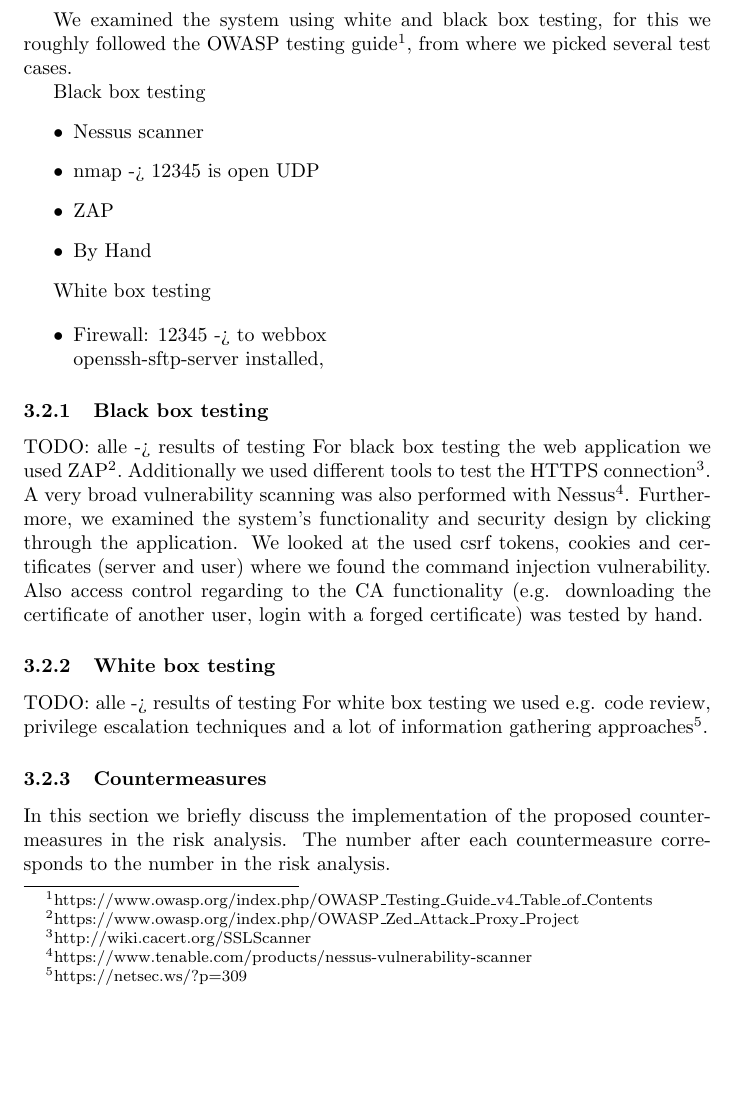
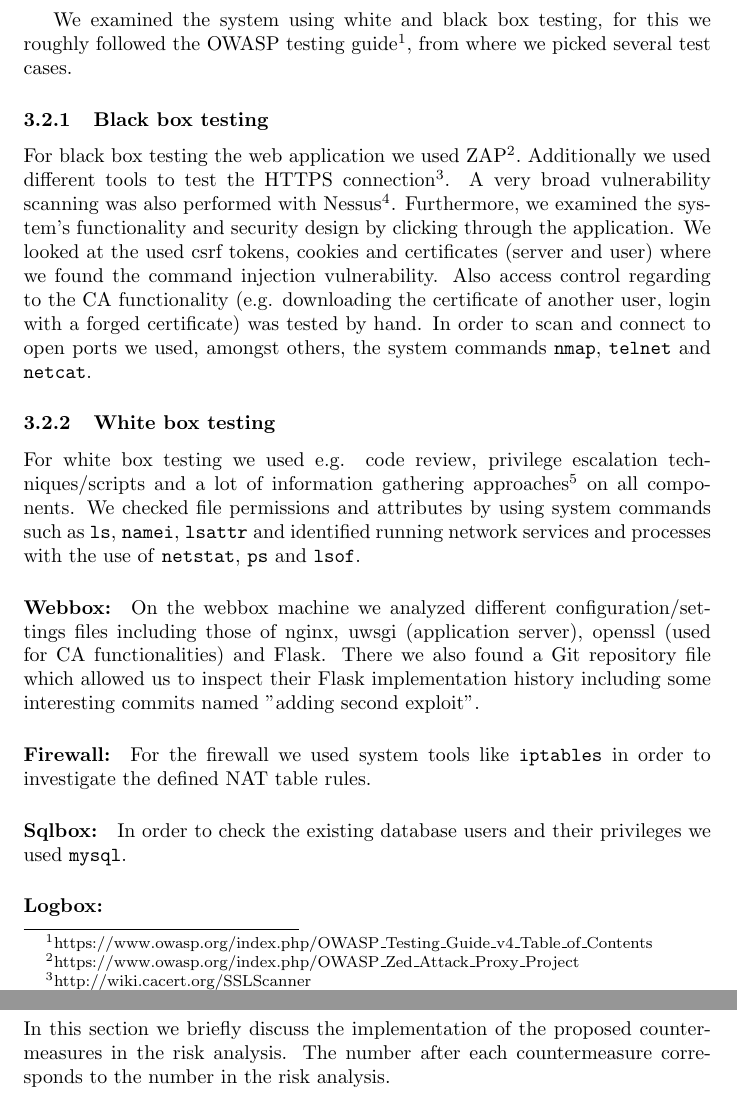
Before and after one commit to silvanegli/AppliedSecLab16, a LaTeX document (review/review.tex): part of page 7 of 12 before the commit and two parts of pages 7 and 8 of 12 after it, the two joined at a grey line, cut so that both start at the same text, the shorter picture padded with empty space. Compiled offline with pdfLaTeX.

Commit message:
black-/whitebox testing

```diff
--- a/review/review.tex
+++ b/review/review.tex
@@ -7,7 +7,11 @@
 \usepackage{color}
 \usepackage{enumitem}
 \usepackage{listings}
+\usepackage{verbatim}
+\usepackage{subcaption}
 
+% Inline-Code
+\newcommand{\code}[1]{\texttt{#1}}
 
 
 \title{\huge\sffamily\bfseries Review of Group 4 by Group 1}
@@ -171,29 +175,19 @@ The Flask backend restricts access to the CA Functionality over https to logged
 %Systematically investigate the system. Are the countermeasures implemented as %described? Do you see any security problems? Analyze the system using both %black-box as well as white-box testing.
 We examined the system using white and black box testing, for this we roughly followed the OWASP testing guide\footnote{https://www.owasp.org/index.php/OWASP\_Testing\_Guide\_v4\_Table\_of\_Contents}, from where we picked several test cases.
 
-Black box testing
-\begin{itemize}
-
-	\item Nessus scanner
-	\item nmap -> 12345 is open UDP
-	\item ZAP
-	\item By Hand
-
-\end{itemize}
-
-White box testing
-
-\begin{itemize}
-	\item Firewall: 12345 -> to webbox\\ openssh-sftp-server installed,
-\end{itemize}
-
 % TODO Lukas
-\subsubsection{Black box testing} TODO: alle -> results of testing
-For black box testing the web application we used ZAP\footnote{https://www.owasp.org/index.php/OWASP\_Zed\_Attack\_Proxy\_Project}. Additionally we used different tools to test the HTTPS connection\footnote{http://wiki.cacert.org/SSLScanner}. A very broad vulnerability scanning was also performed with Nessus\footnote{https://www.tenable.com/products/nessus-vulnerability-scanner}. Furthermore, we examined the system's functionality and security design by clicking through the application. We looked at the used csrf tokens, cookies and certificates (server and user) where we found the command injection vulnerability. Also access control regarding to the CA functionality (e.g. downloading the certificate of another user, login with a forged certificate) was tested by hand.
+\subsubsection{Black box testing}
+For black box testing the web application we used ZAP\footnote{https://www.owasp.org/index.php/OWASP\_Zed\_Attack\_Proxy\_Project}. Additionally we used different tools to test the HTTPS connection\footnote{http://wiki.cacert.org/SSLScanner}. A very broad vulnerability scanning was also performed with Nessus\footnote{https://www.tenable.com/products/nessus-vulnerability-scanner}. Furthermore, we examined the system's functionality and security design by clicking through the application. We looked at the used csrf tokens, cookies and certificates (server and user) where we found the command injection vulnerability. Also access control regarding to the CA functionality (e.g. downloading the certificate of another user, login with a forged certificate) was tested by hand. In order to scan and connect to open ports we used, amongst others, the system commands \code{nmap}, \code{telnet} and \code{netcat}.
 
 % TODO CYrill, Silvan
-\subsubsection{White box testing} TODO: alle -> results of testing
-For white box testing we used e.g. code review, privilege escalation techniques and a lot of information gathering approaches\footnote{https://netsec.ws/?p=309}.
+\subsubsection{White box testing}
+For white box testing we used e.g. code review, privilege escalation techniques/scripts and a lot of information gathering approaches\footnote{https://netsec.ws/?p=309} on all components. We checked file permissions and attributes by using system commands such as \code{ls}, \code{namei}, \code{lsattr} and identified running network services and processes with the use of \code{netstat}, \code{ps} and \code{lsof}.
+\paragraph{Webbox:} On the webbox machine we analyzed different configuration/settings files including those of nginx, uwsgi (application server), openssl (used for CA functionalities) and Flask. There we also found a Git repository file which allowed us to inspect their Flask implementation history including some interesting commits named "adding second exploit".
+\paragraph{Firewall:} For the firewall we used system tools like \code{iptables} in order to investigate the defined NAT table rules.
+
+\paragraph{Sqlbox:} In order to check the existing database users and their privileges we used \code{mysql}.
+
+\paragraph{Logbox:}
 
 \subsubsection{Countermeasures}
 In this section we briefly discuss the implementation of the proposed countermeasures in the risk analysis. The number after each countermeasure corresponds to the number in the risk analysis.
```
Also changed, not shown: review/review.tex (2 more changed lines).
